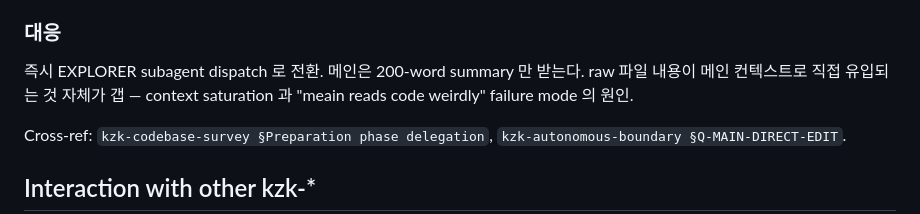
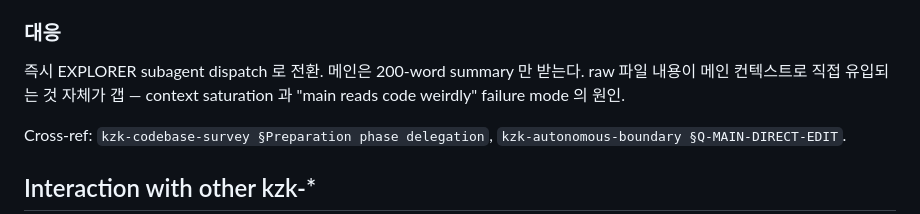
Before and after one commit to kimzerokim/kzk-harness, a Markdown page: skills/kzk-large-task-delegation/SKILL.md, the part around the change. GitHub-like rendering.

Commit message:
fix(harness): typo meain → main in kzk-large-task-delegation §Anti-pattern

```diff
--- a/skills/kzk-large-task-delegation/SKILL.md
+++ b/skills/kzk-large-task-delegation/SKILL.md
@@ -447,7 +447,7 @@ Root cause: trigger keyword gap — '사용성 버그', '여러 plan 으로 쪼
 
 ### 대응
 
-즉시 EXPLORER subagent dispatch 로 전환. 메인은 200-word summary 만 받는다. raw 파일 내용이 메인 컨텍스트로 직접 유입되는 것 자체가 갭 — context saturation 과 "meain reads code weirdly" failure mode 의 원인.
+즉시 EXPLORER subagent dispatch 로 전환. 메인은 200-word summary 만 받는다. raw 파일 내용이 메인 컨텍스트로 직접 유입되는 것 자체가 갭 — context saturation 과 "main reads code weirdly" failure mode 의 원인.
 
 Cross-ref: `kzk-codebase-survey §Preparation phase delegation`, `kzk-autonomous-boundary §Q-MAIN-DIRECT-EDIT`.
 
```
